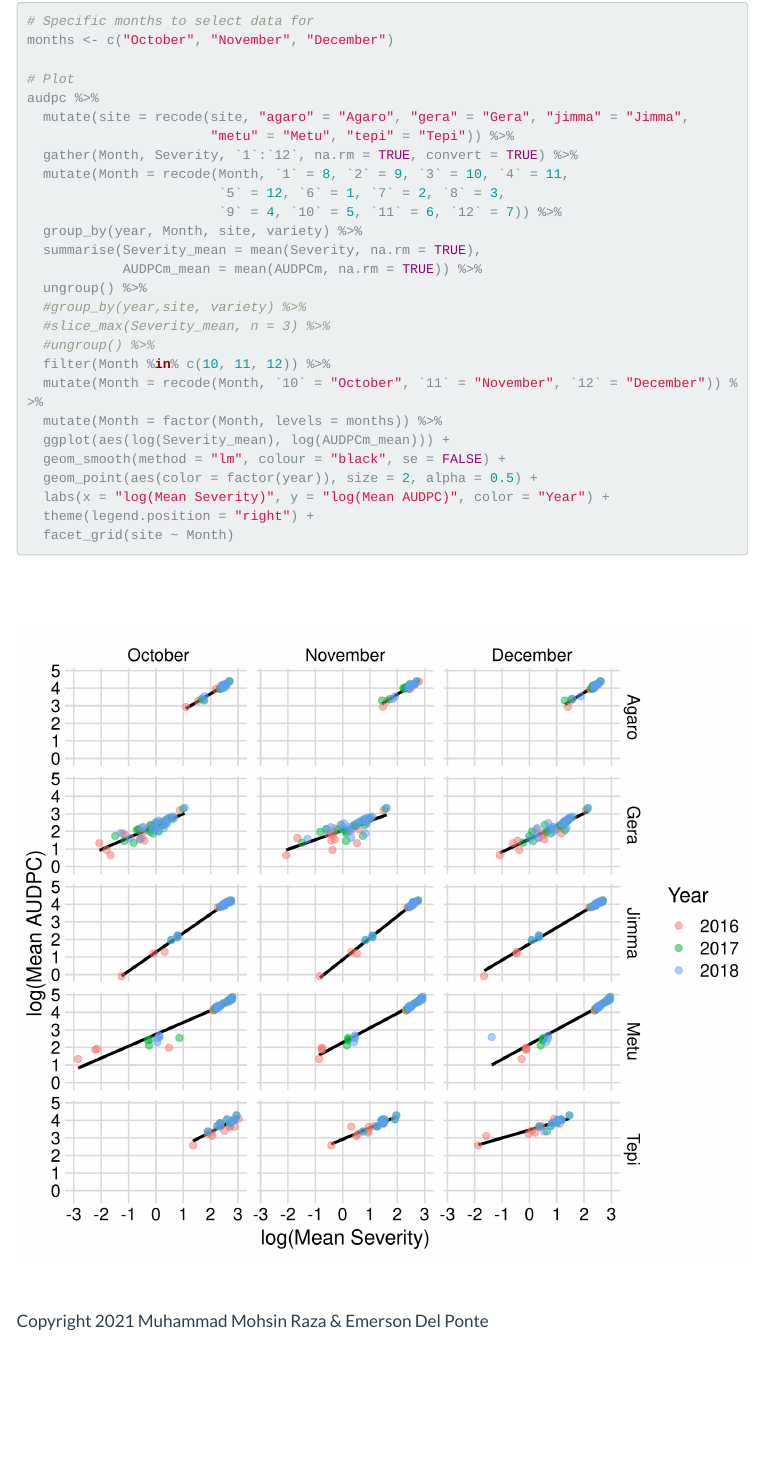
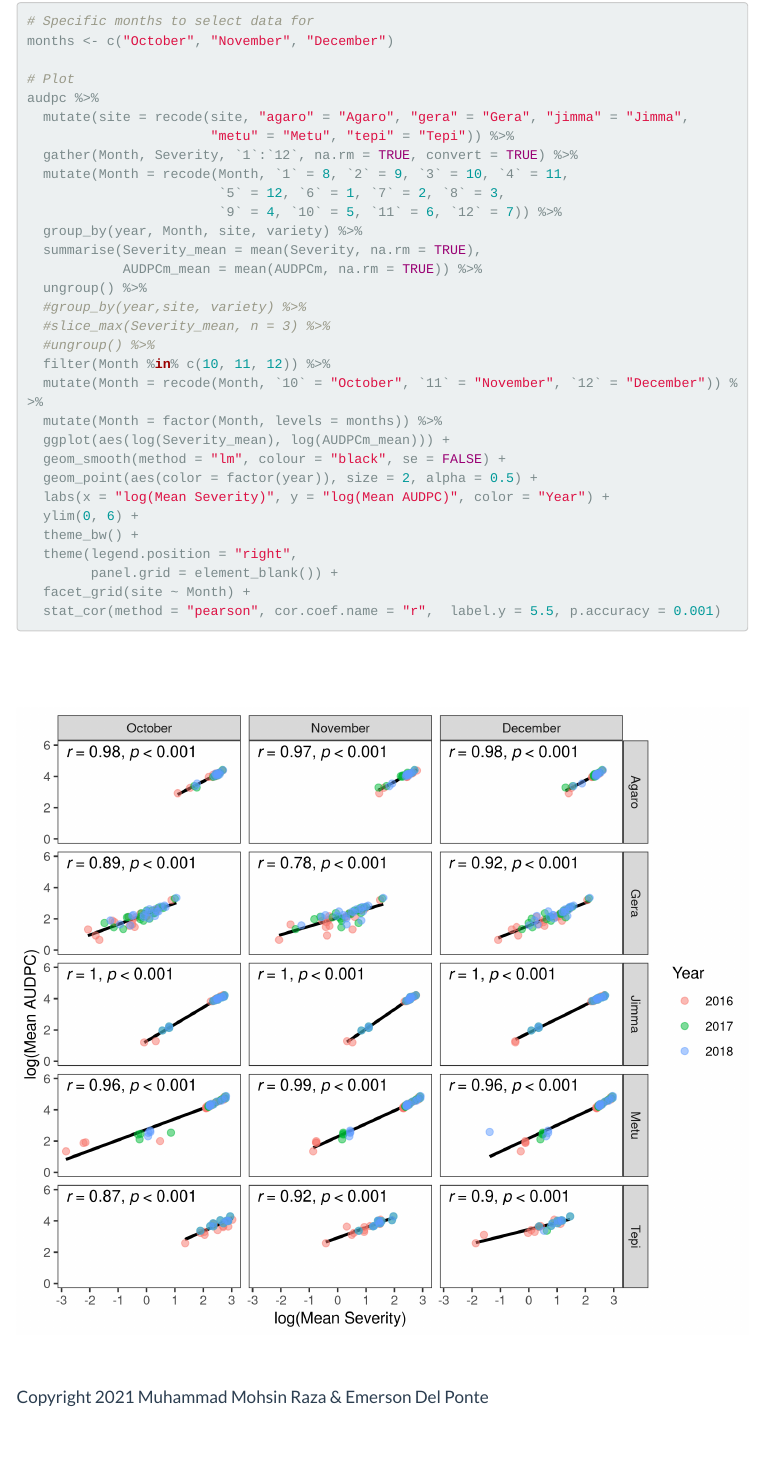
Before and after one commit to MohsinRamay/Coffee-Leaf-Rust-in-Ethiopia, an R Markdown document (figures.Rmd): the page in a window 1100 px wide, from 6540 px down before the commit and from 6560 px down after it, so that both start at the same text. Rendered offline with R 4.5, knitr and Pandoc, with nearby package versions; code that draws random numbers runs with fixed seeds of ours; some code elsewhere in the file could not run offline; menus at the side of the page are left out.

Commit message:
Scatter plots update.

````diff
--- a/figures.Rmd
+++ b/figures.Rmd
@@ -168,7 +169,7 @@ p1 + p2 +
 
 ## AUDPC vs. Max Severity
 
-```{r fig.height=6, fig.width=7, dpi=300}
+```{r fig.height=6, fig.width=7, message=FALSE, warning=FALSE, dpi=300}
 # Specific months to select data for
 months <- c("October", "November", "December")
 
@@ -194,6 +195,10 @@ audpc %>%
   geom_smooth(method = "lm", colour = "black", se = FALSE) +
   geom_point(aes(color = factor(year)), size = 2, alpha = 0.5) +
   labs(x = "log(Mean Severity)", y = "log(Mean AUDPC)", color = "Year") +
-  theme(legend.position = "right") +
-  facet_grid(site ~ Month)
+  ylim(0, 6) +
+  theme_bw() +
+  theme(legend.position = "right",
+        panel.grid = element_blank()) +
+  facet_grid(site ~ Month) +
+  stat_cor(method = "pearson", cor.coef.name = "r",  label.y = 5.5, p.accuracy = 0.001)
 ```
````
Also changed, not shown: figures.Rmd (1 more changed lines), 5 other files.
